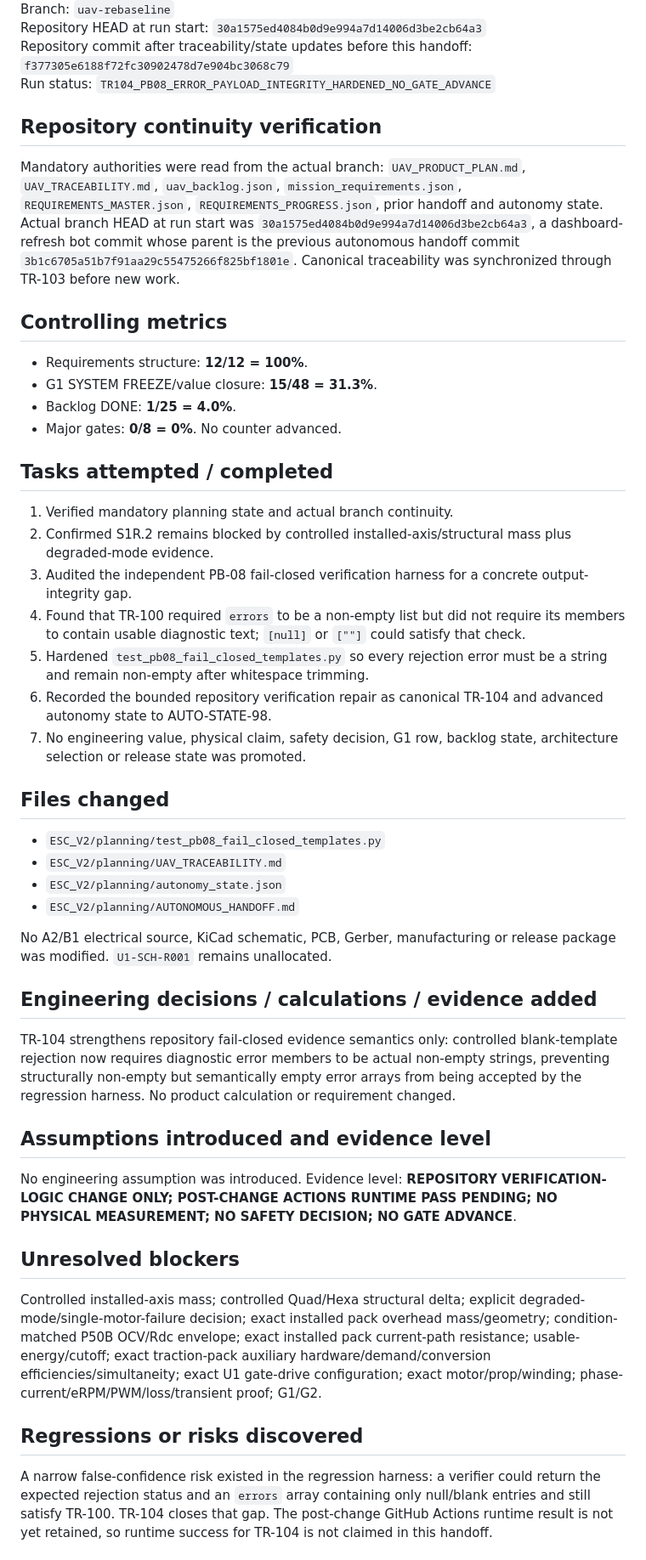
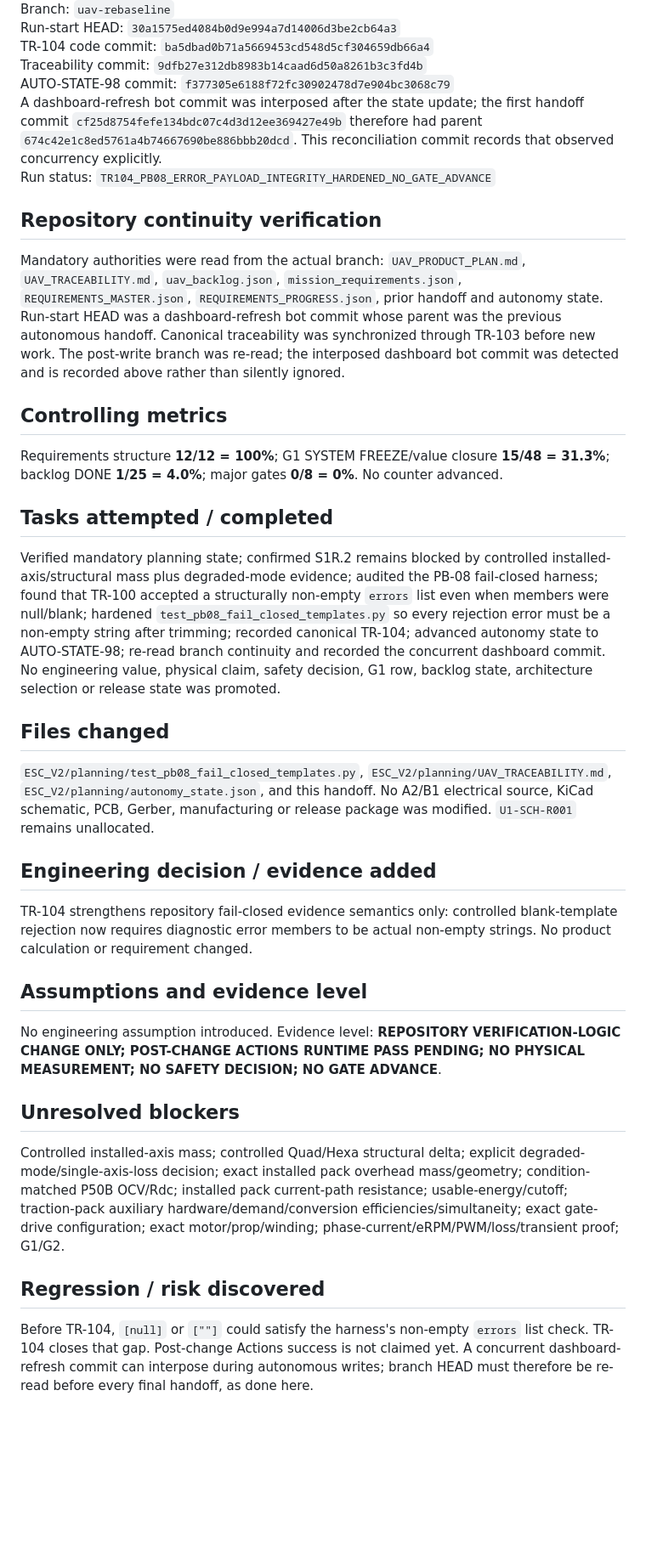
Before and after one commit to mekiciepcas/ESC-Ai, a Markdown page: ESC_V2/planning/AUTONOMOUS_HANDOFF.md, the part around one of its changes. Shown at 85% size. Drawn GitHub-style; blank space fills up the shorter version.

Commit message:
handoff: reconcile final branch continuity

```diff
--- a/ESC_V2/planning/AUTONOMOUS_HANDOFF.md
+++ b/ESC_V2/planning/AUTONOMOUS_HANDOFF.md
@@ -4,44 +4,32 @@ Date: 2026-09-21 18:19+03:00
 Branch: `uav-rebaseline`
-Repository HEAD at run start: `30a1575ed4084b0d9e994a7d14006d3be2cb64a3`
-Repository commit after traceability/state updates before this handoff: `f377305e6188f72fc30902478d7e904bc3068c79`
+Run-start HEAD: `30a1575ed4084b0d9e994a7d14006d3be2cb64a3`
+TR-104 code commit: `ba5dbad0b71a5669453cd548d5cf304659db66a4`
+Traceability commit: `9dfb27e312db8983b14caad6d50a8261b3c3fd4b`
+AUTO-STATE-98 commit: `f377305e6188f72fc30902478d7e904bc3068c79`
+A dashboard-refresh bot commit was interposed after the state update; the first handoff commit `cf25d8754fefe134bdc07c4d3d12ee369427e49b` therefore had parent `674c42e1c8ed5761a4b74667690be886bbb20dcd`. This reconciliation commit records that observed concurrency explicitly.
 Run status: `TR104_PB08_ERROR_PAYLOAD_INTEGRITY_HARDENED_NO_GATE_ADVANCE`
 
 ## Repository continuity verification
-Mandatory authorities were read from the actual branch: `UAV_PRODUCT_PLAN.md`, `UAV_TRACEABILITY.md`, `uav_backlog.json`, `mission_requirements.json`, `REQUIREMENTS_MASTER.json`, `REQUIREMENTS_PROGRESS.json`, prior handoff and autonomy state. Actual branch HEAD at run start was `30a1575ed4084b0d9e994a7d14006d3be2cb64a3`, a dashboard-refresh bot commit whose parent is the previous autonomous handoff commit `3b1c6705a51b7f91aa29c55475266f825bf1801e`. Canonical traceability was synchronized through TR-103 before new work.
+Mandatory authorities were read from the actual branch: `UAV_PRODUCT_PLAN.md`, `UAV_TRACEABILITY.md`, `uav_backlog.json`, `mission_requirements.json`, `REQUIREMENTS_MASTER.json`, `REQUIREMENTS_PROGRESS.json`, prior handoff and autonomy state. Run-start HEAD was a dashboard-refresh bot commit whose parent was the previous autonomous handoff. Canonical traceability was synchronized through TR-103 before new work. The post-write branch was re-read; the interposed dashboard bot commit was detected and is recorded above rather than silently ignored.
 
 ## Controlling metrics
-- Requirements structure: **12/12 = 100%**.
-- G1 SYSTEM FREEZE/value closure: **15/48 = 31.3%**.
-- Backlog DONE: **1/25 = 4.0%**.
-- Major gates: **0/8 = 0%**.
-No counter advanced.
+Requirements structure **12/12 = 100%**; G1 SYSTEM FREEZE/value closure **15/48 = 31.3%**; backlog DONE **1/25 = 4.0%**; major gates **0/8 = 0%**. No counter advanced.
 
 ## Tasks attempted / completed
-1. Verified mandatory planning state and actual branch continuity.
-2. Confirmed S1R.2 remains blocked by controlled installed-axis/structural mass plus degraded-mode evidence.
-3. Audited the independent PB-08 fail-closed verification harness for a concrete output-integrity gap.
-4. Found that TR-100 required `errors` to be a non-empty list but did not require its members to contain usable diagnostic text; `[null]` or `[""]` could satisfy that check.
-5. Hardened `test_pb08_fail_closed_templates.py` so every rejection error must be a string and remain non-empty after whitespace trimming.
-6. Recorded the bounded repository verification repair as canonical TR-104 and advanced autonomy state to AUTO-STATE-98.
-7. No engineering value, physical claim, safety decision, G1 row, backlog state, architecture selection or release state was promoted.
+Verified mandatory planning state; confirmed S1R.2 remains blocked by controlled installed-axis/structural mass plus degraded-mode evidence; audited the PB-08 fail-closed harness; found that TR-100 accepted a structurally non-empty `errors` list even when members were null/blank; hardened `test_pb08_fail_closed_templates.py` so every rejection error must be a non-empty string after trimming; recorded canonical TR-104; advanced autonomy state to AUTO-STATE-98; re-read branch continuity and recorded the concurrent dashboard commit. No engineering value, physical claim, safety decision, G1 row, backlog state, architecture selection or release state was promoted.
 
 ## Files changed
-- `ESC_V2/planning/test_pb08_fail_closed_templates.py`
-- `ESC_V2/planning/UAV_TRACEABILITY.md`
-- `ESC_V2/planning/autonomy_state.json`
-- `ESC_V2/planning/AUTONOMOUS_HANDOFF.md`
+`ESC_V2/planning/test_pb08_fail_closed_templates.py`, `ESC_V2/planning/UAV_TRACEABILITY.md`, `ESC_V2/planning/autonomy_state.json`, and this handoff. No A2/B1 electrical source, KiCad schematic, PCB, Gerber, manufacturing or release package was modified. `U1-SCH-R001` remains unallocated.
 
-No A2/B1 electrical source, KiCad schematic, PCB, Gerber, manufacturing or release package was modified. `U1-SCH-R001` remains unallocated.
+## Engineering decision / evidence added
+TR-104 strengthens repository fail-closed evidence semantics only: controlled blank-template rejection now requires diagnostic error members to be actual non-empty strings. No product calculation or requirement changed.
 
-## Engineering decisions / calculations / evidence added
-TR-104 strengthens repository fail-closed evidence semantics only: controlled blank-template rejection now requires diagnostic error members to be actual non-empty strings, preventing structurally non-empty but semantically empty error arrays from being accepted by the regression harness. No product calculation or requirement changed.
-
-## Assumptions introduced and evidence level
-No engineering assumption was introduced. Evidence level: **REPOSITORY VERIFICATION-LOGIC CHANGE ONLY; POST-CHANGE ACTIONS RUNTIME PASS PENDING; NO PHYSICAL MEASUREMENT; NO SAFETY DECISION; NO GATE ADVANCE**.
+## Assumptions and evidence level
+No engineering assumption introduced. Evidence level: **REPOSITORY VERIFICATION-LOGIC CHANGE ONLY; POST-CHANGE ACTIONS RUNTIME PASS PENDING; NO PHYSICAL MEASUREMENT; NO SAFETY DECISION; NO GATE ADVANCE**.
 
 ## Unresolved blockers
-Controlled installed-axis mass; controlled Quad/Hexa structural delta; explicit degraded-mode/single-motor-failure decision; exact installed pack overhead mass/geometry; condition-matched P50B OCV/Rdc envelope; exact installed pack current-path resistance; usable-energy/cutoff; exact traction-pack auxiliary hardware/demand/conversion efficiencies/simultaneity; exact U1 gate-drive configuration; exact motor/prop/winding; phase-current/eRPM/PWM/loss/transient proof; G1/G2.
+Controlled installed-axis mass; controlled Quad/Hexa structural delta; explicit degraded-mode/single-axis-loss decision; exact installed pack overhead mass/geometry; condition-matched P50B OCV/Rdc; installed pack current-path resistance; usable-energy/cutoff; traction-pack auxiliary hardware/demand/conversion efficiencies/simultaneity; exact gate-drive configuration; exact motor/prop/winding; phase-current/eRPM/PWM/loss/transient proof; G1/G2.
 
-## Regressions or risks discovered
-A narrow false-confidence risk existed in the regression harness: a verifier could return the expected rejection status and an `errors` array containing only null/blank entries and still satisfy TR-100. TR-104 closes that gap. The post-change GitHub Actions runtime result is not yet retained, so runtime success for TR-104 is not claimed in this handoff.
+## Regression / risk discovered
+Before TR-104, `[null]` or `[""]` could satisfy the harness's non-empty `errors` list check. TR-104 closes that gap. Post-change Actions success is not claimed yet. A concurrent dashboard-refresh commit can interpose during autonomous writes; branch HEAD must therefore be re-read before every final handoff, as done here.
 
```
Also changed, not shown: other parts of ESC_V2/planning/AUTONOMOUS_HANDOFF.md (+6 -6 lines).
